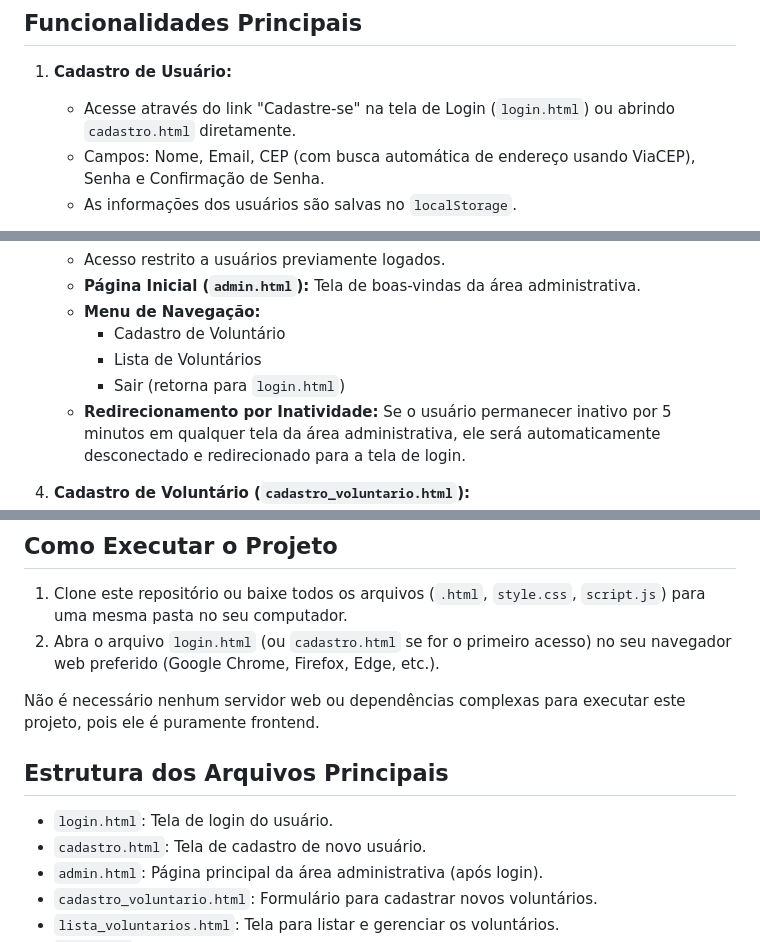
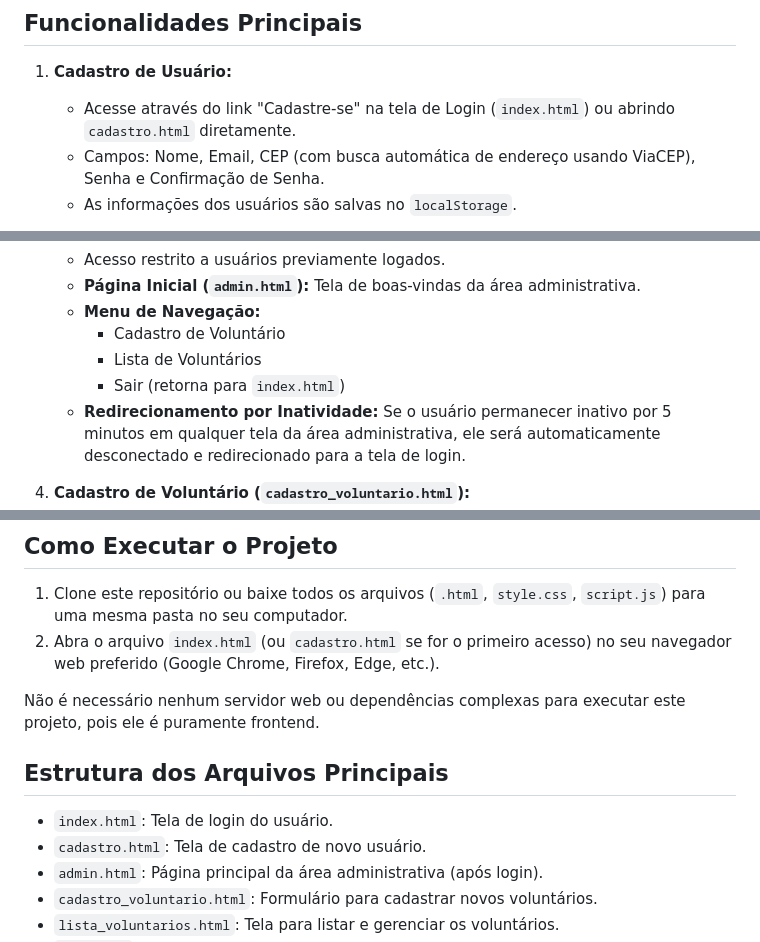
Before and after one commit to KaykyYan/ProjetoONG, a Markdown page: docs/README.md, 3 parts joined by grey strips. Drawn GitHub-style.

Commit message:
Update README.md
Ajuste do README

```diff
--- a/docs/README.md
+++ b/docs/README.md
@@ -5,7 +5,7 @@ Este é um projeto frontend simples para um sistema de gerenciamento de voluntá
 ## Funcionalidades Principais
 
 1.  **Cadastro de Usuário:**
-    * Acesse através do link "Cadastre-se" na tela de Login (`login.html`) ou abrindo `cadastro.html` diretamente.
+    * Acesse através do link "Cadastre-se" na tela de Login (`index.html`) ou abrindo `cadastro.html` diretamente.
     * Campos: Nome, Email, CEP (com busca automática de endereço usando ViaCEP), Senha e Confirmação de Senha.
     * As informações dos usuários são salvas no `localStorage`.
 
@@ -21,7 +21,7 @@ Este é um projeto frontend simples para um sistema de gerenciamento de voluntá
     * **Menu de Navegação:**
         * Cadastro de Voluntário
         * Lista de Voluntários
-        * Sair (retorna para `login.html`)
+        * Sair (retorna para `index.html`)
     * **Redirecionamento por Inatividade:** Se o usuário permanecer inativo por 5 minutos em qualquer tela da área administrativa, ele será automaticamente desconectado e redirecionado para a tela de login.
 
 4.  **Cadastro de Voluntário (`cadastro_voluntario.html`):**
@@ -45,13 +45,13 @@ Este é um projeto frontend simples para um sistema de gerenciamento de voluntá
 ## Como Executar o Projeto
 
 1.  Clone este repositório ou baixe todos os arquivos (`.html`, `style.css`, `script.js`) para uma mesma pasta no seu computador.
-2.  Abra o arquivo `login.html` (ou `cadastro.html` se for o primeiro acesso) no seu navegador web preferido (Google Chrome, Firefox, Edge, etc.).
+2.  Abra o arquivo `index.html` (ou `cadastro.html` se for o primeiro acesso) no seu navegador web preferido (Google Chrome, Firefox, Edge, etc.).
 
 Não é necessário nenhum servidor web ou dependências complexas para executar este projeto, pois ele é puramente frontend.
 
 ## Estrutura dos Arquivos Principais
 
-* `login.html`: Tela de login do usuário.
+* `index.html`: Tela de login do usuário.
 * `cadastro.html`: Tela de cadastro de novo usuário.
 * `admin.html`: Página principal da área administrativa (após login).
 * `cadastro_voluntario.html`: Formulário para cadastrar novos voluntários.
```
